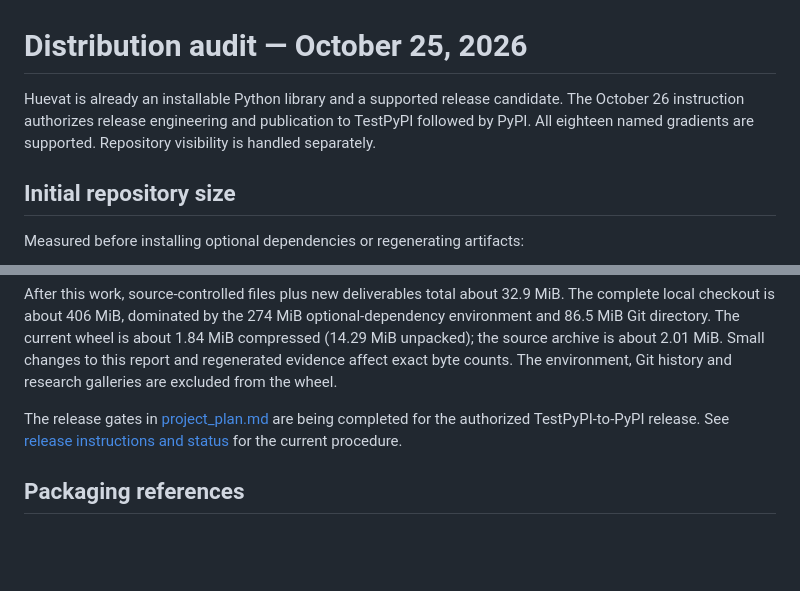
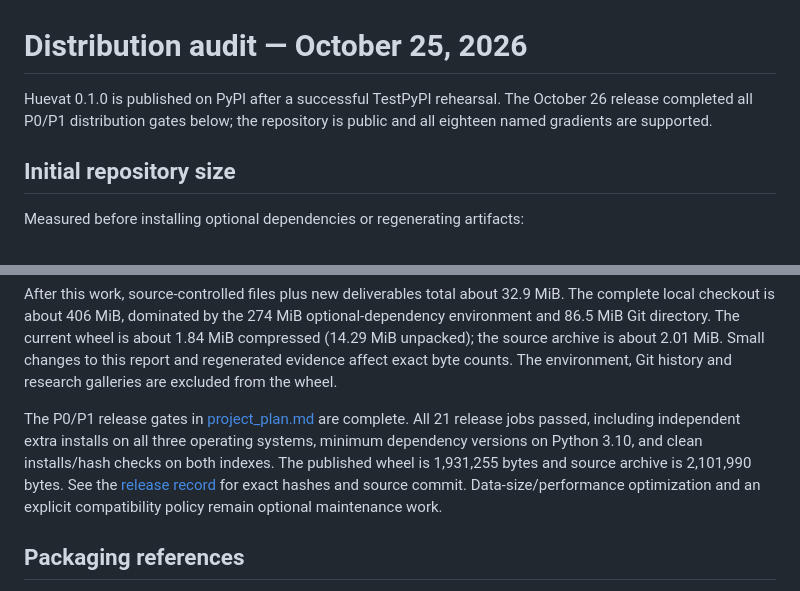
Before and after one commit to clay-wood/huevat, a Markdown page: docs/PACKAGING_AUDIT.md, 2 parts joined by grey strips. GitHub-like rendering; blank space fills up the shorter version.

```diff
--- a/docs/PACKAGING_AUDIT.md
+++ b/docs/PACKAGING_AUDIT.md
@@ -1,8 +1,8 @@
 # Distribution audit — October 25, 2026
 
-Huevat is already an installable Python library and a supported release candidate. The October 26 instruction authorizes release
-engineering and publication to TestPyPI followed by PyPI. All eighteen named
-gradients are supported. Repository visibility is handled separately.
+Huevat 0.1.0 is published on PyPI after a successful TestPyPI rehearsal.
+The October 26 release completed all P0/P1 distribution gates below; the
+repository is public and all eighteen named gradients are supported.
 
 ## Initial repository size
 
@@ -131,9 +131,15 @@ about 2.01 MiB. Small changes to this report and regenerated evidence affect
 exact byte counts. The environment, Git history and research galleries are
 excluded from the wheel.
 
-The release gates in [project_plan.md](../project_plan.md#6-distribution-audit-and-collection-revision--october-25-2026)
-are being completed for the authorized TestPyPI-to-PyPI release.
-See [release instructions and status](RELEASE.md) for the current procedure.
+The P0/P1 release gates in
+[project_plan.md](../project_plan.md#7-pypi-release-completed--october-26-2026)
+are complete. All 21 release jobs passed, including independent extra installs
+on all three operating systems, minimum dependency versions on Python 3.10,
+and clean installs/hash checks on both indexes. The published wheel is
+1,931,255 bytes and source archive is 2,101,990 bytes. See the
+[release record](RELEASE.md#published-release-010) for exact hashes and source
+commit. Data-size/performance optimization and an explicit compatibility
+policy remain optional maintenance work.
 
 ## Packaging references
 
```
Also changed, not shown: docs/RELEASE.md (+25 -0 lines), project_plan.md (+15 -6 lines).
